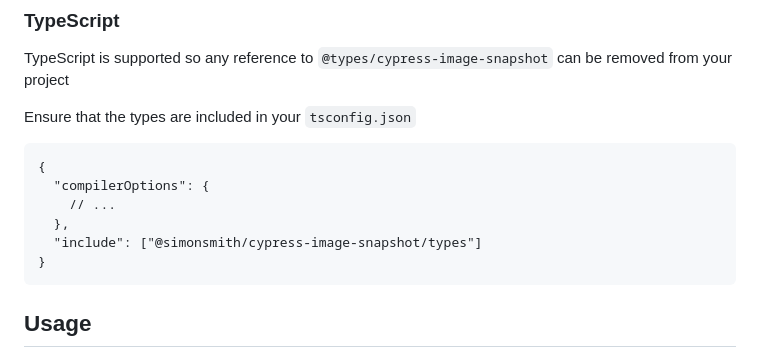
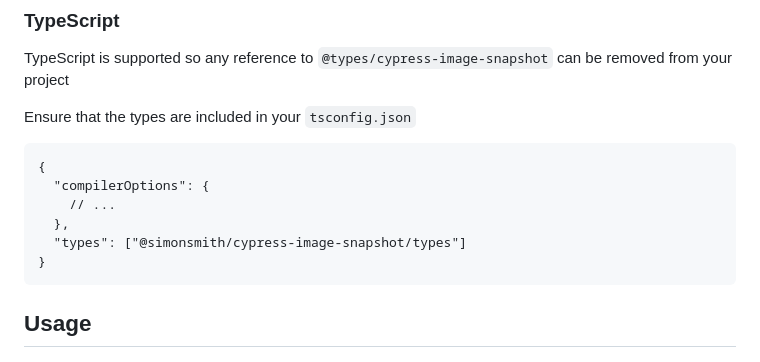
Before and after one commit to simonsmith/cypress-image-snapshot, a Markdown page: README.md, the part around the change. GitHub-like rendering.

Commit message:
docs: update README

````diff
--- a/README.md
+++ b/README.md
@@ -84,7 +84,7 @@ Ensure that the types are included in your `tsconfig.json`
   "compilerOptions": {
     // ...
   },
-  "include": ["@simonsmith/cypress-image-snapshot/types"]
+  "types": ["@simonsmith/cypress-image-snapshot/types"]
 }
 ```
 
````
